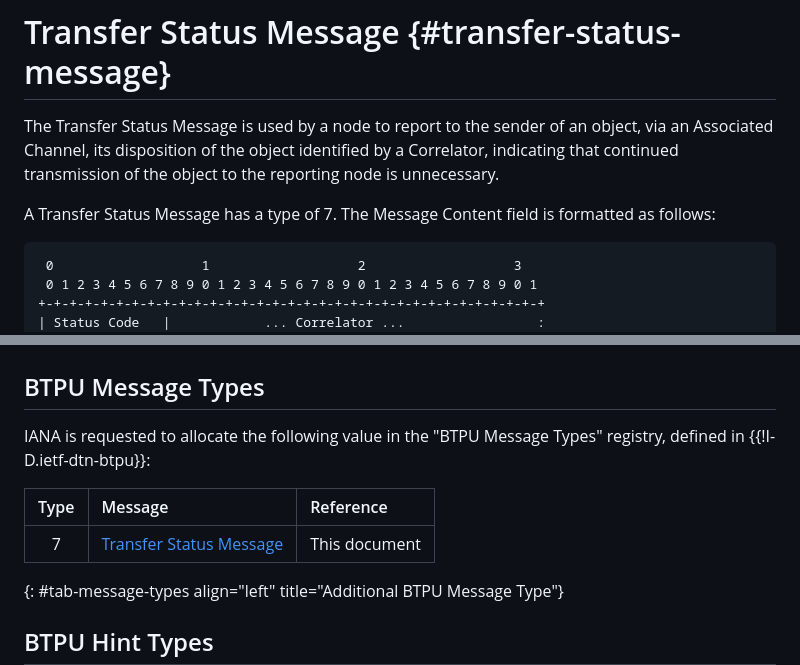
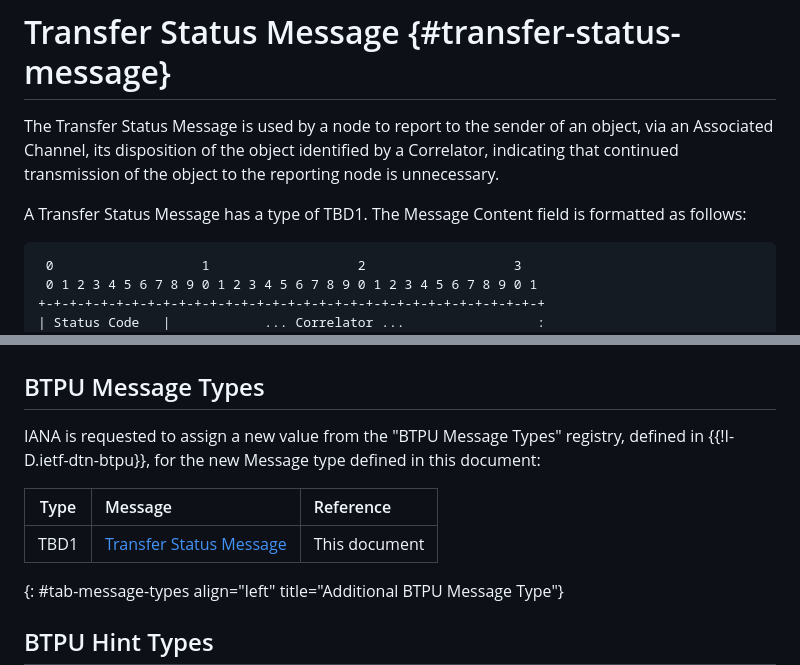
Before and after one commit to ricktaylor/btpx, a Markdown page: draft-taylor-dtn-btpx.md, 2 parts joined by grey strips. Rendered like a GitHub page.

Commit message:
Request a Transfer Status Message type from IANA
Only the base BTPU specification sets initial values in the BTPU
Message Types registry; extensions request an assignment.  This also
removes the clash with type 7, now allocated to Session Start.

Signed-off-by: Rick Taylor <rtaylor@aalyria.com>

```diff
--- a/draft-taylor-dtn-btpx.md
+++ b/draft-taylor-dtn-btpx.md
@@ -151,7 +151,7 @@ When included in a Transfer Segment Message or Transfer End Message, the Correla
 
 The Transfer Status Message is used by a node to report to the sender of an object, via an Associated Channel, its disposition of the object identified by a Correlator, indicating that continued transmission of the object to the reporting node is unnecessary.
 
-A Transfer Status Message has a type of 7.  The Message Content field is formatted as follows:
+A Transfer Status Message has a type of TBD1.  The Message Content field is formatted as follows:
 
      0                   1                   2                   3
      0 1 2 3 4 5 6 7 8 9 0 1 2 3 4 5 6 7 8 9 0 1 2 3 4 5 6 7 8 9 0 1
@@ -223,11 +223,11 @@ In addition to the Deployment Considerations of {{!I-D.ietf-dtn-btpu}}, which co
 
 ## BTPU Message Types
 
-IANA is requested to allocate the following value in the "BTPU Message Types" registry, defined in {{!I-D.ietf-dtn-btpu}}:
+IANA is requested to assign a new value from the "BTPU Message Types" registry, defined in {{!I-D.ietf-dtn-btpu}}, for the new Message type defined in this document:
 
 | Type | Message | Reference |
 |:------:|:-----|:------|
-| 7 | [Transfer Status Message](#transfer-status-message) | This document |
+| TBD1 | [Transfer Status Message](#transfer-status-message) | This document |
 {: #tab-message-types align="left" title="Additional BTPU Message Type"}
 
 ## BTPU Hint Types
```
